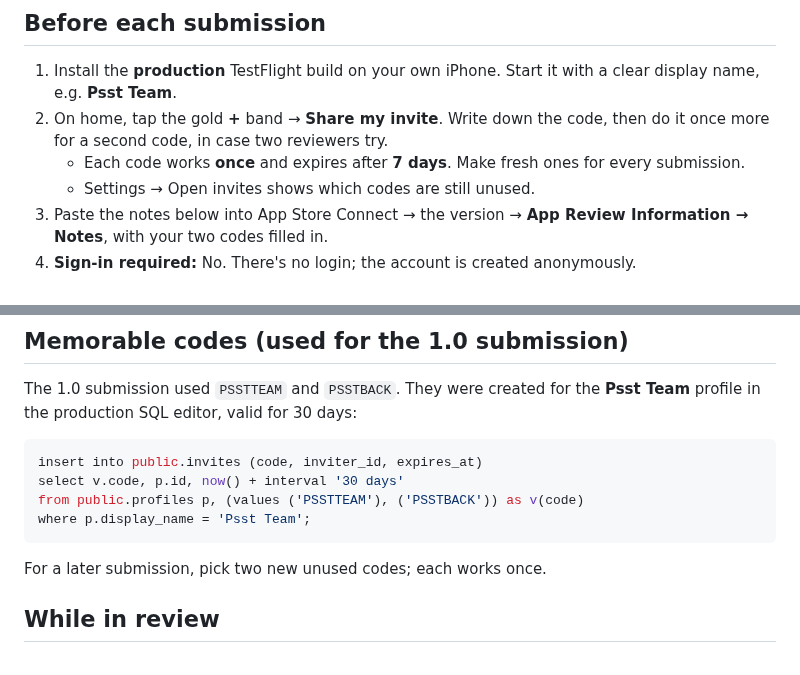
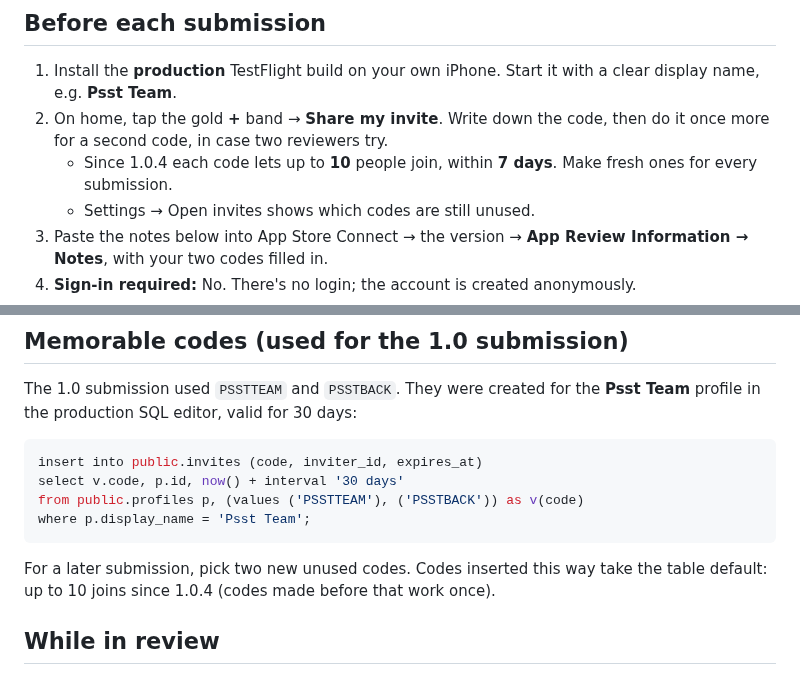
Before and after one commit to utkuacikgoz/psst, a Markdown page: docs/APP_REVIEW_NOTES.md, 2 parts joined by grey strips. Rendered like a GitHub page.

Commit message:
Review notes for 1.0.4: codes, What's New, reviewer notes, App Privacy

````diff
--- a/docs/APP_REVIEW_NOTES.md
+++ b/docs/APP_REVIEW_NOTES.md
@@ -6,7 +6,7 @@
 
 1. Install the **production** TestFlight build on your own iPhone. Start it with a clear display name, e.g. **Psst Team**.
 2. On home, tap the gold **+** band → **Share my invite**. Write down the code, then do it once more for a second code, in case two reviewers try.
-   - Each code works **once** and expires after **7 days**. Make fresh ones for every submission.
+   - Since 1.0.4 each code lets up to **10** people join, within **7 days**. Make fresh ones for every submission.
    - Settings → Open invites shows which codes are still unused.
 3. Paste the notes below into App Store Connect → the version → **App Review Information → Notes**, with your two codes filled in.
 4. **Sign-in required:** No. There's no login; the account is created anonymously.
@@ -23,7 +23,7 @@ from public.profiles p, (values ('PSSTTEAM'), ('PSSTBACK')) as v(code)
 where p.display_name = 'Psst Team';
 ```
 
-For a later submission, pick two new unused codes; each works once.
+For a later submission, pick two new unused codes. Codes inserted this way take the table default: up to 10 joins since 1.0.4 (codes made before that work once).
 
 ## While in review
 
````
Also changed, not shown: other parts of docs/APP_REVIEW_NOTES.md (+66 -0 lines).
